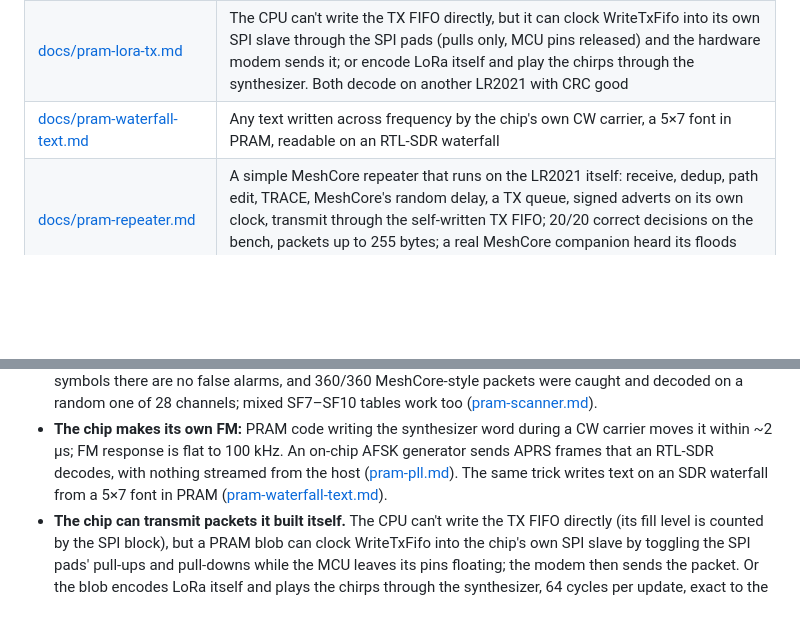
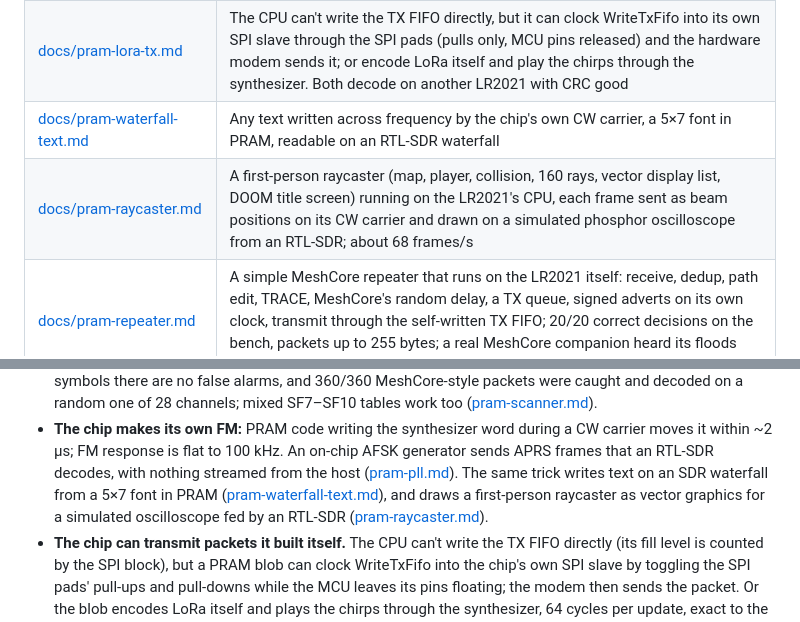
Before and after one commit to beala/lr2021-re, a Markdown page: README.md, 2 parts joined by grey strips. Rendered like a GitHub page; blank space fills up the shorter version.

```diff
--- a/README.md
+++ b/README.md
@@ -82,6 +82,7 @@ which has no location set.
 | [docs/pram-pll.md](docs/pram-pll.md) | FM generated on the chip by writing the synthesizer word (0xF40144) during CW: flat to 100 kHz, on-chip AFSK APRS that decodes |
 | [docs/pram-lora-tx.md](docs/pram-lora-tx.md) | The CPU can't write the TX FIFO directly, but it can clock WriteTxFifo into its own SPI slave through the SPI pads (pulls only, MCU pins released) and the hardware modem sends it; or encode LoRa itself and play the chirps through the synthesizer. Both decode on another LR2021 with CRC good |
 | [docs/pram-waterfall-text.md](docs/pram-waterfall-text.md) | Any text written across frequency by the chip's own CW carrier, a 5×7 font in PRAM, readable on an RTL-SDR waterfall |
+| [docs/pram-raycaster.md](docs/pram-raycaster.md) | A first-person raycaster (map, player, collision, 160 rays, vector display list, DOOM title screen) running on the LR2021's CPU, each frame sent as beam positions on its CW carrier and drawn on a simulated phosphor oscilloscope from an RTL-SDR; about 68 frames/s |
 | [docs/pram-repeater.md](docs/pram-repeater.md) | A simple MeshCore repeater that runs on the LR2021 itself: receive, dedup, path edit, TRACE, MeshCore's random delay, a TX queue, signed adverts on its own clock, transmit through the self-written TX FIFO; 20/20 correct decisions on the bench, packets up to 255 bytes; a real MeshCore companion heard its floods repeated and listed it from its advert |
 | [docs/pram-meshtastic.md](docs/pram-meshtastic.md) | A Meshtastic node (CLIENT role) that runs on the LR2021 itself: managed-flooding relays from the clear outer header (dedup, hop limit, next hop, SNR-weighted contention window, dropping its relay when another node relays first, upgrades), and host-encrypted NodeInfo on its own clock so phones list it. GPL-3.0 |
 | [docs/pram-demod.md](docs/pram-demod.md) | APRS demodulated on the chip in the background: the CPU reads the raw-I/Q FIFO by moving it between two buffers, an IRQ 42 handler of our own does the work, RxDone on the IRQ line per frame |
@@ -141,7 +142,9 @@ Data tables:
 - **The chip makes its own FM:** PRAM code writing the synthesizer word during a CW carrier moves it
   within ~2 µs; FM response is flat to 100 kHz. An on-chip AFSK generator sends APRS frames that
   an RTL-SDR decodes, with nothing streamed from the host ([pram-pll.md](docs/pram-pll.md)). The same
-  trick writes text on an SDR waterfall from a 5×7 font in PRAM ([pram-waterfall-text.md](docs/pram-waterfall-text.md)).
+  trick writes text on an SDR waterfall from a 5×7 font in PRAM ([pram-waterfall-text.md](docs/pram-waterfall-text.md)),
+  and draws a first-person raycaster as vector graphics for a simulated oscilloscope fed by an
+  RTL-SDR ([pram-raycaster.md](docs/pram-raycaster.md)).
 - **The chip can transmit packets it built itself.** The CPU can't write the TX FIFO directly (its
   fill level is counted by the SPI block), but a PRAM blob can clock WriteTxFifo into the chip's
   own SPI slave by toggling the SPI pads' pull-ups and pull-downs while the MCU leaves its pins
```
Also changed, not shown: docs/pram-raycaster.md (added, +102 -0 lines), docs/figures/raycaster_scope.png (added), 10 other files.
